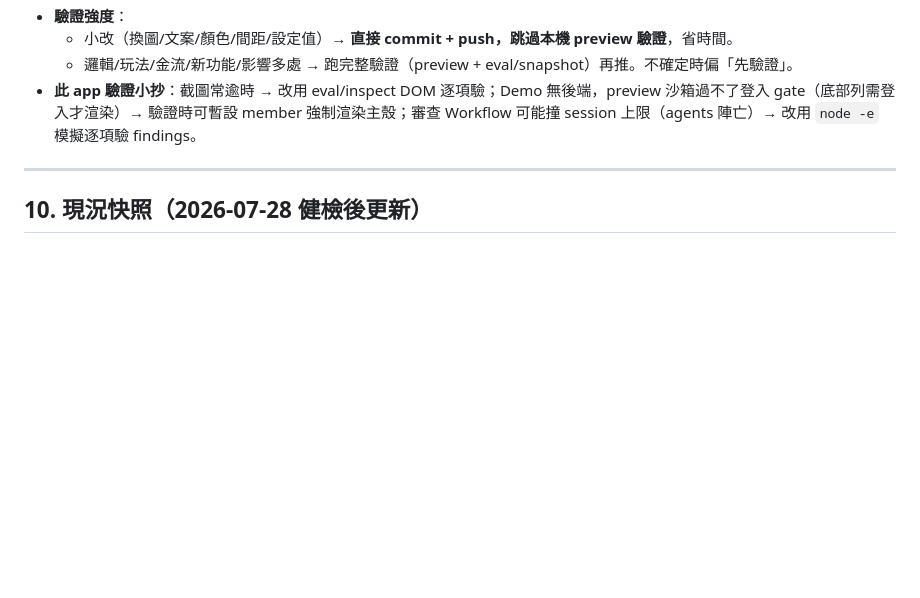
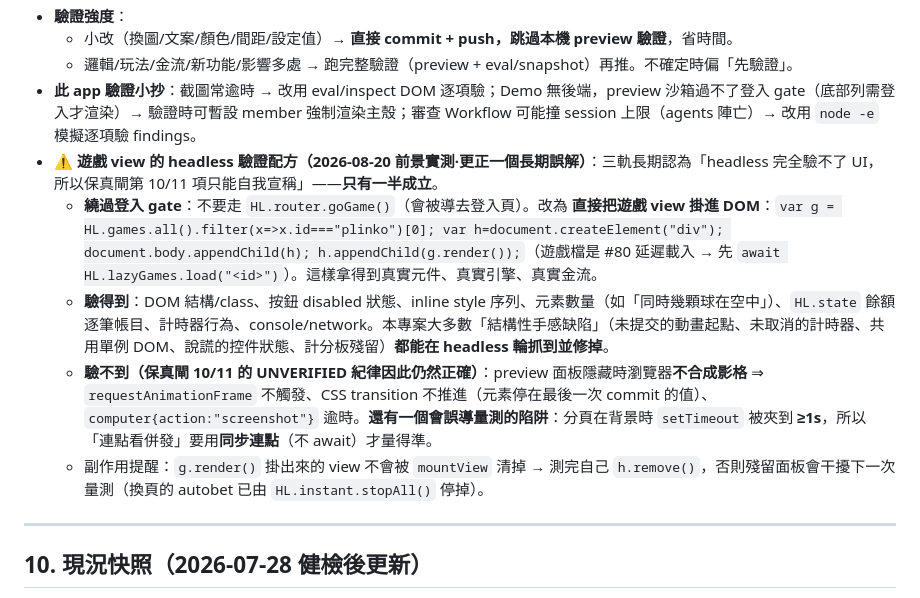
Before and after one commit to jack791212/apex-win-prototype, a Markdown page: CLAUDE.md, the part around the change. Rendered like a GitHub page; blank space fills up the shorter version.

Commit message:
docs(handoff): CLAUDE.md §9 補「遊戲 view 的 headless 驗證配方」——更正三軌『headless 完全驗不了 UI』的長期誤解
實測結論：繞過登入 gate 的方法是直接把 g.render() 掛進 DOM（別走 router.goGame），
於是 DOM/狀態/inline style 序列/元素數量/餘額逐筆帳目/計時器行為全都量得到——本專案大多數
結構性手感缺陷（未提交的動畫起點、未取消的計時器、共用單例 DOM、說謊的控件狀態、計分板殘留）
都能在 headless 輪抓到並修掉。真正驗不到的只有「畫面有沒有在動」：面板隱藏時不合成影格
⇒ rAF 不觸發、CSS transition 不推進、截圖逾時；且背景分頁 setTimeout 被夾到 ≥1s（量併發要用同步連點）。
⇒ 保真閘 10/11 的 UNVERIFIED 紀律（G8①）仍正確，但不該被當成「headless 什麼都不能驗」。

Co-Authored-By: Claude Opus 5 <noreply@anthropic.com>

```diff
--- a/CLAUDE.md
+++ b/CLAUDE.md
@@ -184,6 +184,11 @@
   - 小改（換圖/文案/顏色/間距/設定值）→ **直接 commit + push，跳過本機 preview 驗證**，省時間。
   - 邏輯/玩法/金流/新功能/影響多處 → 跑完整驗證（preview + eval/snapshot）再推。不確定時偏「先驗證」。
 - **此 app 驗證小抄**：截圖常逾時 → 改用 eval/inspect DOM 逐項驗；Demo 無後端，preview 沙箱過不了登入 gate（底部列需登入才渲染）→ 驗證時可暫設 member 強制渲染主殼；審查 Workflow 可能撞 session 上限（agents 陣亡）→ 改用 `node -e` 模擬逐項驗 findings。
+- **⚠️ 遊戲 view 的 headless 驗證配方（2026-08-20 前景實測·更正一個長期誤解）**：三軌長期認為「headless 完全驗不了 UI，所以保真閘第 10/11 項只能自我宣稱」——**只有一半成立**。
+  - **繞過登入 gate**：不要走 `HL.router.goGame()`（會被導去登入頁）。改為 **直接把遊戲 view 掛進 DOM**：`var g = HL.games.all().filter(x=>x.id==="plinko")[0]; var h=document.createElement("div"); document.body.appendChild(h); h.appendChild(g.render());`（遊戲檔是 #80 延遲載入 → 先 `await HL.lazyGames.load("<id>")`）。這樣拿得到真實元件、真實引擎、真實金流。
+  - **驗得到**：DOM 結構/class、按鈕 disabled 狀態、inline style 序列、元素數量（如「同時幾顆球在空中」）、`HL.state` 餘額逐筆帳目、計時器行為、console/network。本專案大多數「結構性手感缺陷」（未提交的動畫起點、未取消的計時器、共用單例 DOM、說謊的控件狀態、計分板殘留）**都能在 headless 輪抓到並修掉**。
+  - **驗不到（保真閘 10/11 的 UNVERIFIED 紀律因此仍然正確）**：preview 面板隱藏時瀏覽器**不合成影格** ⇒ `requestAnimationFrame` 不觸發、CSS transition 不推進（元素停在最後一次 commit 的值）、`computer{action:"screenshot"}` 逾時。**還有一個會誤導量測的陷阱**：分頁在背景時 `setTimeout` 被夾到 **≥1s**，所以「連點看併發」要用**同步連點**（不 await）才量得準。
+  - 副作用提醒：`g.render()` 掛出來的 view 不會被 `mountView` 清掉 → 測完自己 `h.remove()`，否則殘留面板會干擾下一次量測（換頁的 autobet 已由 `HL.instant.stopAll()` 停掉）。
 
 ---
 
```
